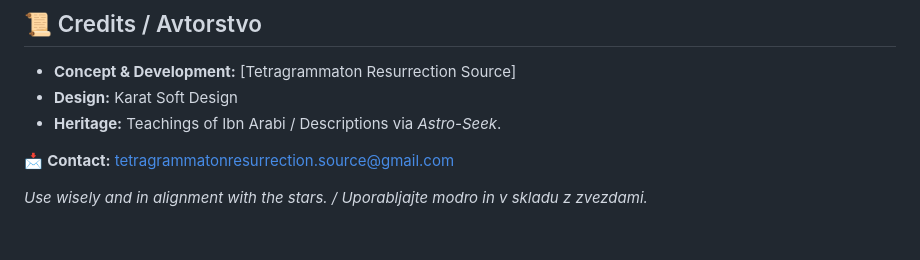
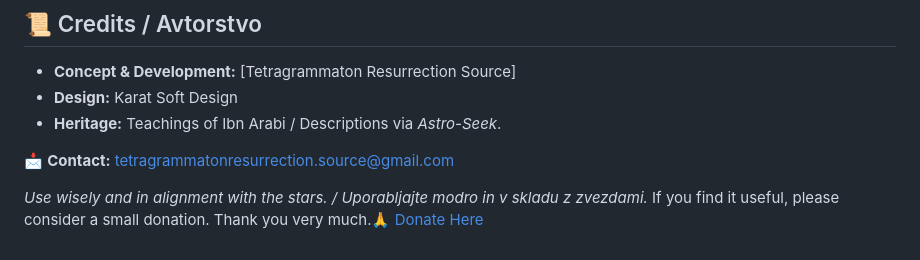
Before and after one commit to tetragrammatonresurrection-source/manazil-power-oracle, a Markdown page: README.md, the part around one of its changes. Drawn GitHub-style.

Commit message:
Revise README with improved content and donation link
Updated README.md to enhance descriptions and features for both English and Slovenian sections, added donation link.

```diff
--- a/README.md
+++ b/README.md
@@ -72,3 +72,5 @@ Aplikacija je zasnovana kot **PWA** (Progressive Web App). Za najboljšo izkušn
 📩 **Contact:** [tetragrammatonresurrection.source@gmail.com](mailto:tetragrammatonresurrection.source@gmail.com)
 
 *Use wisely and in alignment with the stars. / Uporabljajte modro in v skladu z zvezdami.*
+If you find it useful, please consider a small donation. Thank you very much.🙏
+[Donate Here](https://www.paypal.com/donate/?hosted_button_id=X5NG6V3RM5L9E)
```
Also changed, not shown: other parts of README.md (+2 -2 lines).
